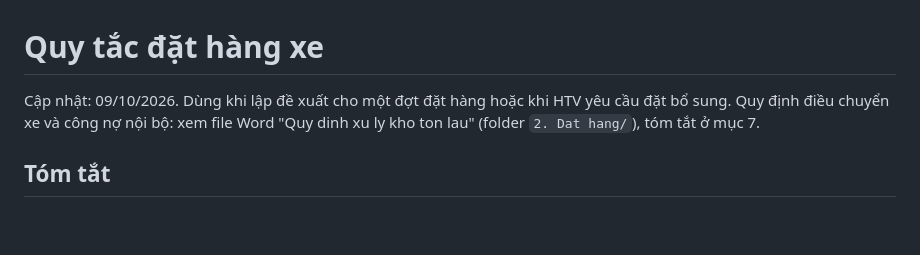
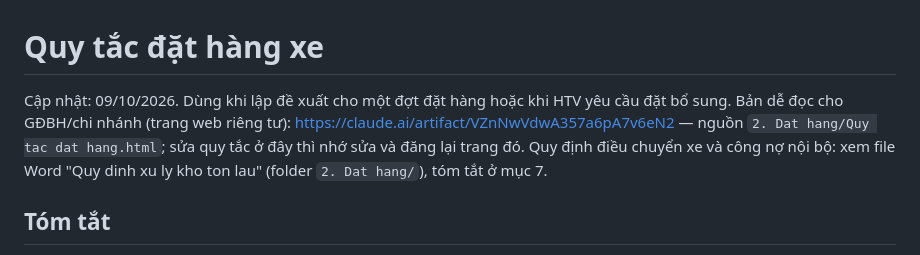
Before and after one commit to tinthanhgroup/BH, a Markdown page: docs/quy-tac-dat-hang.md, the part around the change. Rendered like a GitHub page; blank space fills up the shorter version.

Commit message:
Quy tắc đặt hàng: thêm link bản dễ đọc cho chi nhánh
Co-Authored-By: Claude Opus 5.5 <noreply@anthropic.com>

```diff
--- a/docs/quy-tac-dat-hang.md
+++ b/docs/quy-tac-dat-hang.md
@@ -1,6 +1,7 @@
 # Quy tắc đặt hàng xe
 
 Cập nhật: 09/10/2026. Dùng khi lập đề xuất cho một đợt đặt hàng hoặc khi HTV yêu cầu đặt bổ sung.
+Bản dễ đọc cho GĐBH/chi nhánh (trang web riêng tư): https://claude.ai/artifact/VZnNwVdwA357a6pA7v6eN2 — nguồn `2. Dat hang/Quy tac dat hang.html`; sửa quy tắc ở đây thì nhớ sửa và đăng lại trang đó.
 Quy định điều chuyển xe và công nợ nội bộ: xem file Word "Quy dinh xu ly kho ton lau" (folder `2. Dat hang/`), tóm tắt ở mục 7.
 
 ## Tóm tắt
```
